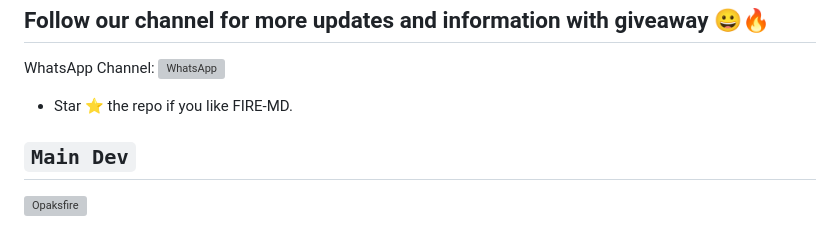
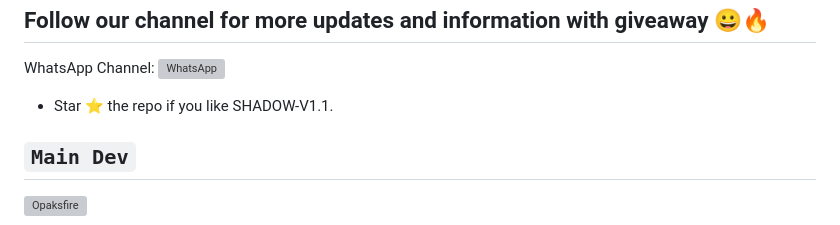
Before and after one commit to SHADOWHACKERS-lab/SHADOW-V1.1, a Markdown page: README.md, the part around the change. Drawn GitHub-style; grey boxes are pictures that could not be loaded.

```diff
--- a/README.md
+++ b/README.md
@@ -89,7 +89,7 @@ This project  uses Mega.nz's services exclusively for generating session IDs. Th
 
 WhatsApp Channel: <a href="https://whatsapp.com/channel/0029Vafy50bB4hdZV9YAAn2r"><img alt="WhatsApp" src="https://raw.githubusercontent.com/Neeraj-x0/Neeraj-x0/main/photos/suddidina-join-whatsapp.png"/></a>
 
-- Star ⭐ the repo if you like FIRE-MD.
+- Star ⭐ the repo if you like SHADOW-V1.1.
 
 
 ## `Main Dev`
```
